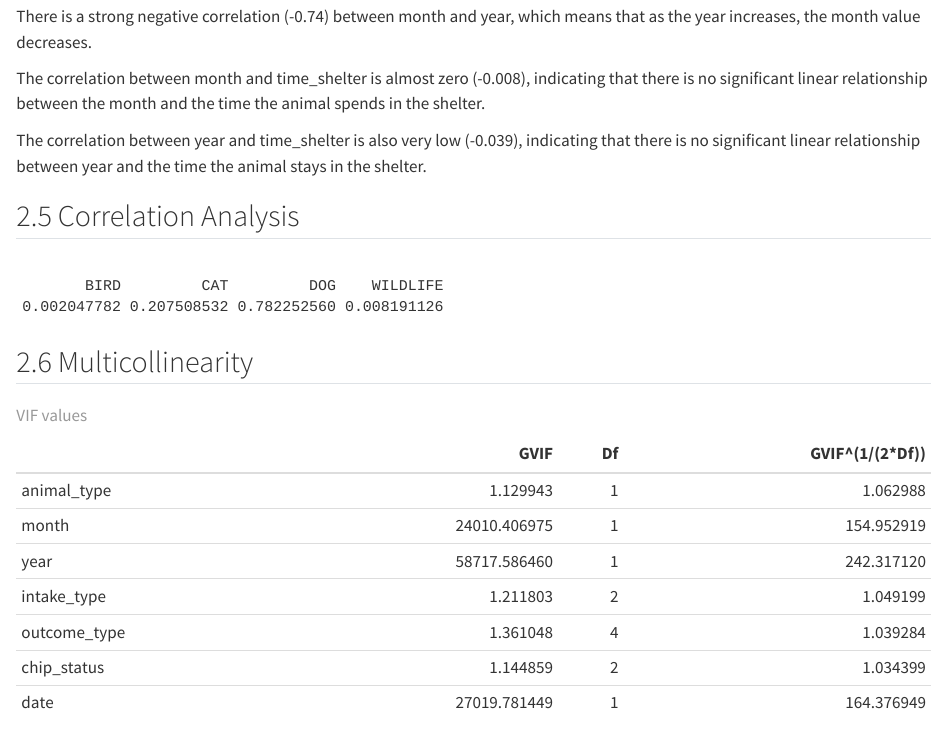
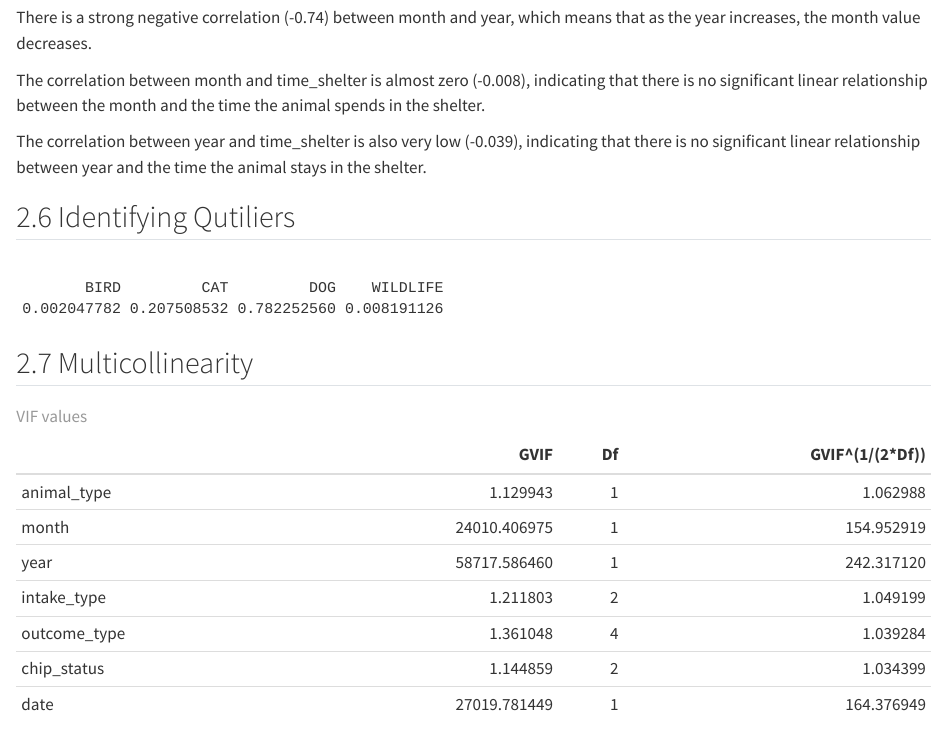
Before and after one commit to Cadenwjh/DAS---Group-Project-20, a Quarto document (Explanatory Data Analysis.qmd): the page in a window 1100 px wide, from 6470 px down before the commit and from 6530 px down after it, so that both start at the same text. Rendered offline with R 4.5, knitr and Pandoc in place of Quarto, with nearby package versions.

Commit message:
Explanatory Data Analysis.qmd

````diff
--- a/Explanatory Data Analysis.qmd
+++ b/Explanatory Data Analysis.qmd
@@ -310,7 +312,7 @@ The correlation between month and time_shelter is almost zero (-0.008), indicati
 
 The correlation between year and time_shelter is also very low (-0.039), indicating that there is no significant linear relationship between year and the time the animal stays in the shelter.
 
-## Correlation Analysis
+## Identifying Qutiliers
 
 ```{r}
 # Calculate IQR
````
Also changed, not shown: Explanatory Data Analysis.qmd (2 more changed lines).
